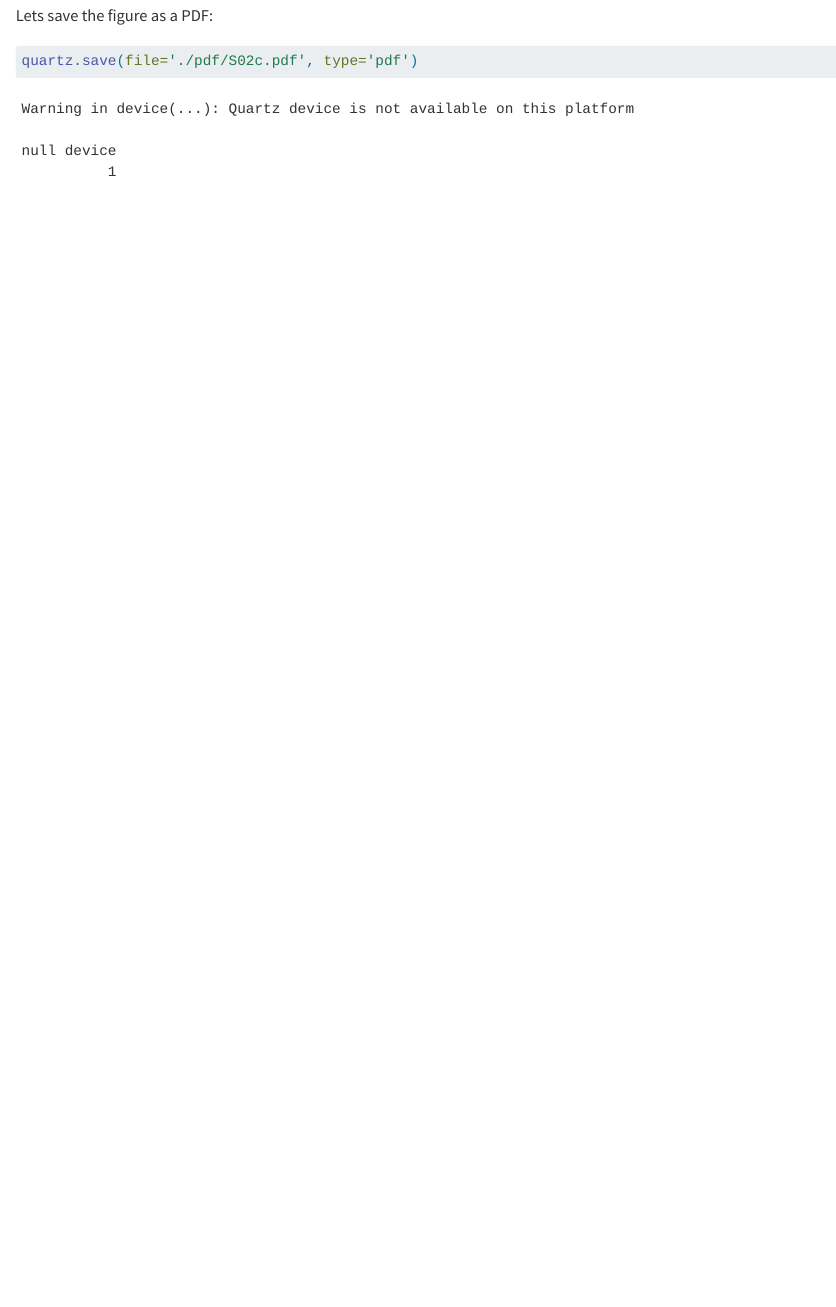
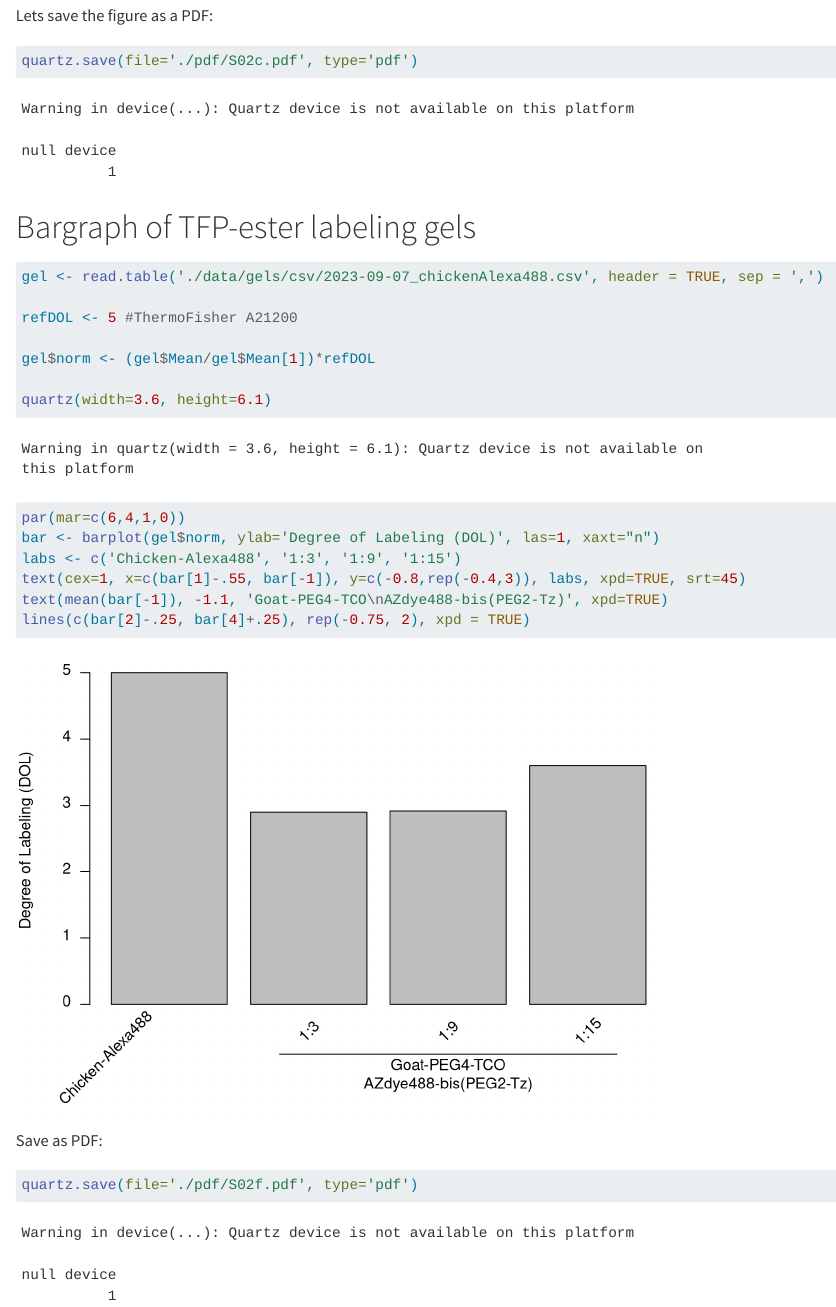
Before and after one commit to furthlab/FluorPLA, a Quarto document (supplementary_fig02.qmd): the page in a window 1100 px wide, from 13550 px down. Rendered offline with R 4.5, knitr and Pandoc in place of Quarto, with nearby package versions; drawn as R Markdown's standard HTML page in place of the format the file asks for; long lines of code are wrapped.

Commit message:
panel S0f

````diff
--- /dev/null
+++ b/data/gels/csv/2023-09-07_chickenAlexa488.csv
@@ -0,0 +1,5 @@
+ ,Area,Mean,Min,Max
+1,0.005,1514.039,392,2812
+2,0.005,876.945,353,1285
+3,0.005,882.211,315,1346
+4,0.005,1089.857,349,1692
--- a/supplementary_fig02.qmd
+++ b/supplementary_fig02.qmd
@@ -330,3 +330,28 @@ Lets save the figure as a PDF:
 ```{r}
 quartz.save(file='./pdf/S02c.pdf', type='pdf')
 ```
+
+# Bargraph of TFP-ester labeling gels
+
+```{r}
+gel <- read.table('./data/gels/csv/2023-09-07_chickenAlexa488.csv', header = TRUE, sep = ',')
+
+refDOL <- 5 #ThermoFisher A21200
+
+gel$norm <- (gel$Mean/gel$Mean[1])*refDOL
+
+quartz(width=3.6, height=6.1)
+
+par(mar=c(6,4,1,0))
+bar <- barplot(gel$norm, ylab='Degree of Labeling (DOL)', las=1, xaxt="n")
+labs <- c('Chicken-Alexa488', '1:3', '1:9', '1:15')
+text(cex=1, x=c(bar[1]-.55, bar[-1]), y=c(-0.8,rep(-0.4,3)), labs, xpd=TRUE, srt=45)
+text(mean(bar[-1]), -1.1, 'Goat-PEG4-TCO\nAZdye488-bis(PEG2-Tz)', xpd=TRUE)
+lines(c(bar[2]-.25, bar[4]+.25), rep(-0.75, 2), xpd = TRUE)
+```
+
+Save as PDF:
+
+```{r}
+quartz.save(file='./pdf/S02f.pdf', type='pdf')
+```
````
Also changed, not shown: pdf/S02f.pdf (added), supplementary_fig02.md, supplementary_fig02_files/figure-commonmark/unnamed-chunk-25-1.png (added), 1 other file.
